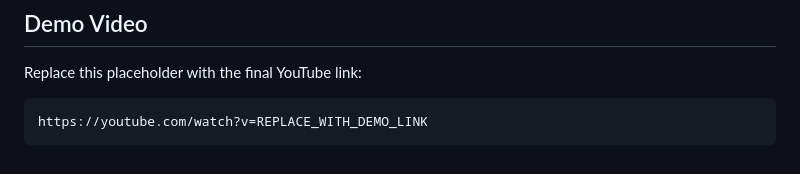
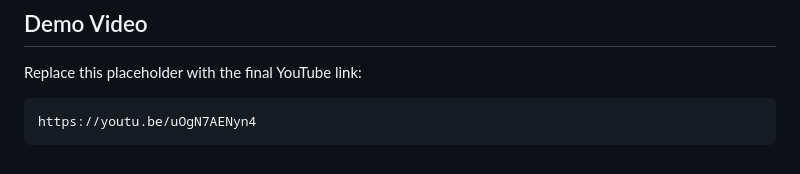
Before and after one commit to MuazAshraf/hackaton-voiceagents, a Markdown page: README.md, the part around the change. Rendered like a GitHub page.

````diff
--- a/README.md
+++ b/README.md
@@ -188,5 +188,5 @@ Known reliability design choices:
 Replace this placeholder with the final YouTube link:
 
 ```text
-https://youtube.com/watch?v=REPLACE_WITH_DEMO_LINK
+https://youtu.be/uOgN7AENyn4
 ```
````
